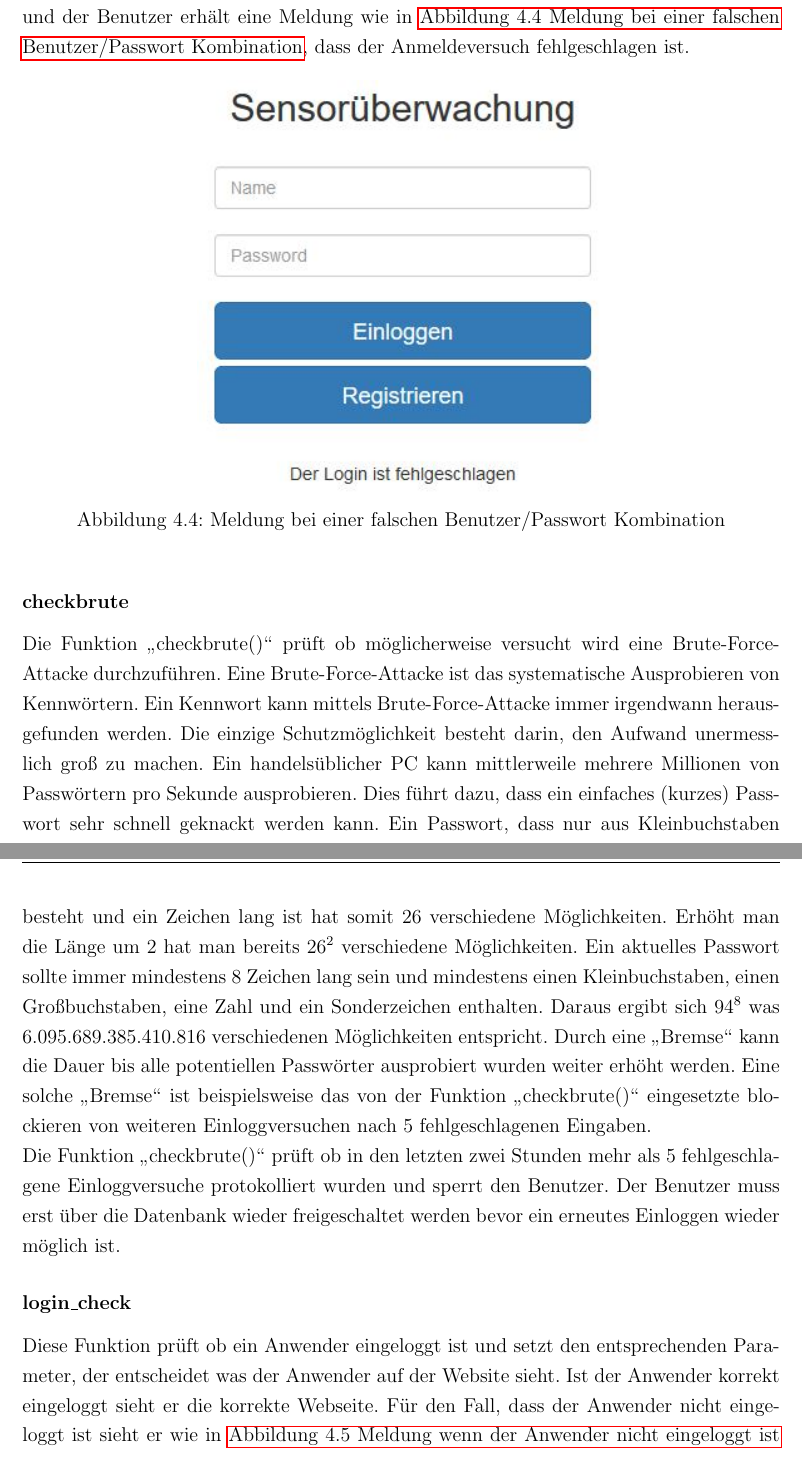
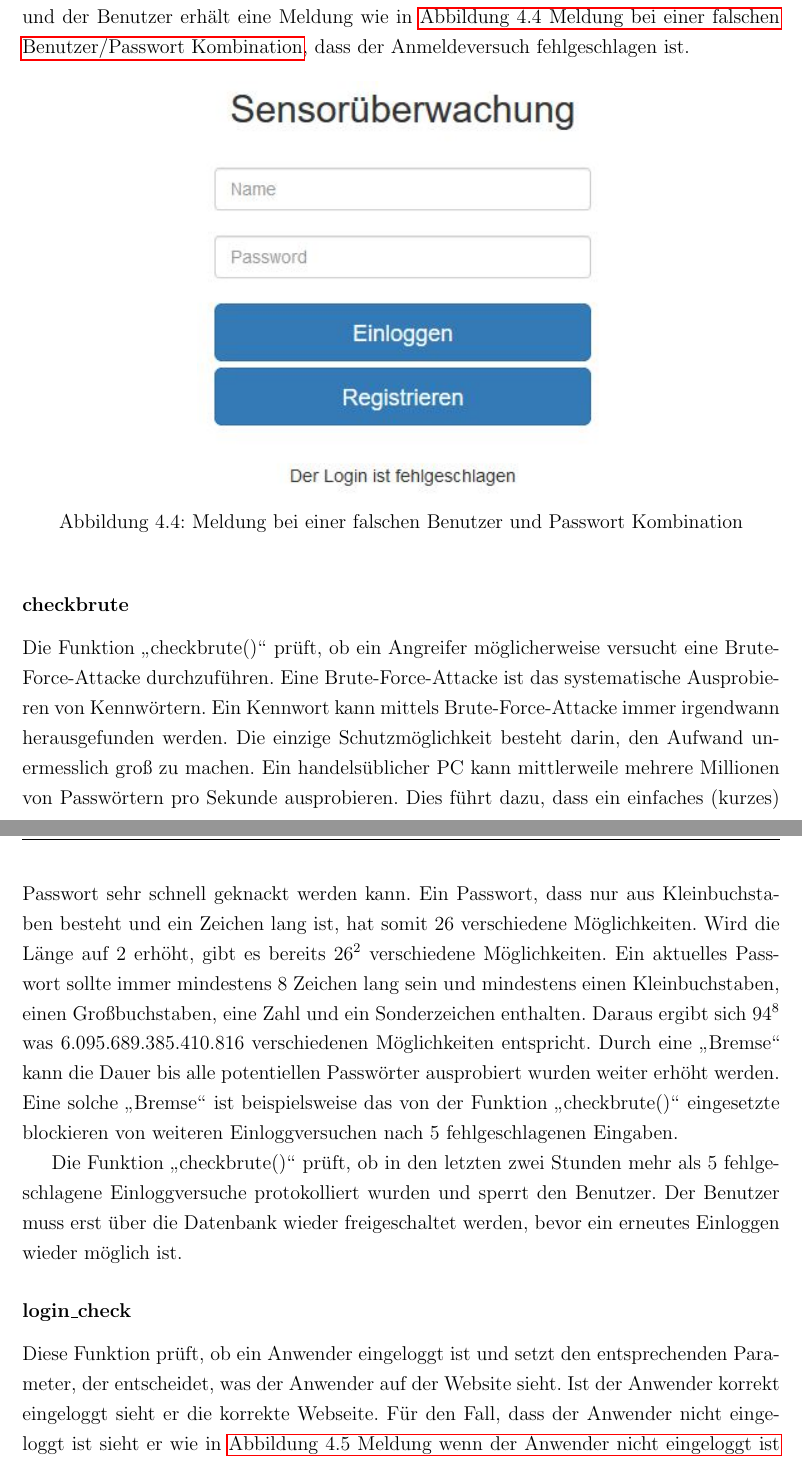
Before and after one commit to Harm86/Studienarbeit, a LaTeX document (Projektarbeit.tex, which reads Kapitel/4/Kapitel4.tex): two parts of pages 57 and 58 of 70 before the commit and two parts of pages 57 and 58 of 69 after it, joined at a grey line, cut so that both start at the same text. Compiled offline with pdfLaTeX; an older LaTeX class or package is replaced by its successor.

Commit message:
refaktoring

```diff
--- a/Kapitel/4/Kapitel4.tex
+++ b/Kapitel/4/Kapitel4.tex
@@ -518,19 +518,20 @@ Aufgerufen wird die Funktion mit den Parametern Username, Passwort und der Daten
 \begin{figure} [htb]
 \begin{centering}
 \includegraphics{Bilder/Kapitel4/login_fehlgeschlagen.jpg}
-\caption[Meldung bei einer falschen Benutzer/Passwort Kombination]{Meldung bei einer falschen Benutzer/Passwort Kombination}
+\caption[Meldung bei einer falschen Benutzer/Passwort Kombination]{Meldung bei einer falschen Benutzer und Passwort Kombination}
 \label{computersaysno}
 \end{centering}
 \end{figure}
 
+%CHECK
 \subsubsection{checkbrute}
-%TODO: Belegen
-Die Funktion "`checkbrute()"' prüft ob möglicherweise versucht wird eine Brute-Force-Attacke durchzuführen. Eine Brute-Force-Attacke ist das systematische Ausprobieren von Kennwörtern. Ein Kennwort kann mittels Brute-Force-Attacke immer irgendwann herausgefunden werden. Die einzige Schutzmöglichkeit besteht darin, den Aufwand unermesslich groß zu machen. Ein handelsüblicher PC kann mittlerweile mehrere Millionen von Passwörtern pro Sekunde ausprobieren. Dies führt dazu, dass ein einfaches (kurzes) Passwort sehr schnell geknackt werden kann. Ein Passwort, dass nur aus Kleinbuchstaben besteht und ein Zeichen lang ist hat somit 26 verschiedene Möglichkeiten. Erhöht man die Länge um 2 hat man bereits $26^2$ verschiedene Möglichkeiten. Ein aktuelles Passwort sollte immer mindestens 8 Zeichen lang sein und mindestens einen Kleinbuchstaben, einen Großbuchstaben, eine Zahl und ein Sonderzeichen enthalten. Daraus ergibt sich $94^8$ was 6.095.689.385.410.816 verschiedenen Möglichkeiten entspricht. Durch eine "`Bremse"' kann die Dauer bis alle potentiellen Passwörter ausprobiert wurden weiter erhöht werden. Eine solche "`Bremse"' ist beispielsweise das von der Funktion "`checkbrute()"' eingesetzte blockieren von weiteren Einloggversuchen nach 5 fehlgeschlagenen Eingaben.\\
-Die Funktion "`checkbrute()"' prüft ob in den letzten zwei Stunden mehr als 5 fehlgeschlagene Einloggversuche protokolliert wurden und sperrt den Benutzer. Der Benutzer muss erst über die Datenbank wieder freigeschaltet werden bevor ein erneutes Einloggen wieder möglich ist.
+Die Funktion "`checkbrute()"' prüft, ob  ein Angreifer möglicherweise versucht eine Brute-Force-Attacke durchzuführen. Eine Brute-Force-Attacke ist das systematische Ausprobieren von Kennwörtern. Ein Kennwort kann mittels Brute-Force-Attacke immer irgendwann herausgefunden werden. Die einzige Schutzmöglichkeit besteht darin, den Aufwand unermesslich groß zu machen. Ein handelsüblicher PC kann mittlerweile mehrere Millionen von Passwörtern pro Sekunde ausprobieren. Dies führt dazu, dass ein einfaches (kurzes) Passwort sehr schnell geknackt werden kann. Ein Passwort, dass nur aus Kleinbuchstaben besteht und ein Zeichen lang ist, hat somit 26 verschiedene Möglichkeiten. Wird die Länge auf 2 erhöht, gibt es bereits $26^2$ verschiedene Möglichkeiten. Ein aktuelles Passwort sollte immer mindestens 8 Zeichen lang sein und mindestens einen Kleinbuchstaben, einen Großbuchstaben, eine Zahl und ein Sonderzeichen enthalten. Daraus ergibt sich $94^8$ was 6.095.689.385.410.816 verschiedenen Möglichkeiten entspricht. Durch eine "`Bremse"' kann die Dauer bis alle potentiellen Passwörter ausprobiert wurden weiter erhöht werden. Eine solche "`Bremse"' ist beispielsweise das von der Funktion "`checkbrute()"' eingesetzte blockieren von weiteren Einloggversuchen nach 5 fehlgeschlagenen Eingaben.
+
+Die Funktion "`checkbrute()"' prüft, ob in den letzten zwei Stunden mehr als 5 fehlgeschlagene Einloggversuche protokolliert wurden und sperrt den Benutzer. Der Benutzer muss erst über die Datenbank wieder freigeschaltet werden, bevor ein erneutes Einloggen wieder möglich ist.
 
 \subsubsection{login\_check}
-Diese Funktion prüft ob ein Anwender eingeloggt ist und setzt den entsprechenden
-Parameter, der entscheidet was der Anwender auf der Website sieht. Ist der Anwender korrekt eingeloggt sieht er die korrekte Webseite. Für den Fall, dass der Anwender nicht eingeloggt ist sieht er wie in \fullref{notloggedin} die Information, dass er sich bitte einloggen soll.
+Diese Funktion prüft, ob ein Anwender eingeloggt ist und setzt den entsprechenden
+Parameter, der entscheidet, was der Anwender auf der Website sieht. Ist der Anwender korrekt eingeloggt sieht er die korrekte Webseite. Für den Fall, dass der Anwender nicht eingeloggt ist sieht er wie in \fullref{notloggedin} die Information, dass er sich bitte einloggen soll.
 
 \begin{figure} [htb]
 \begin{centering}
```
